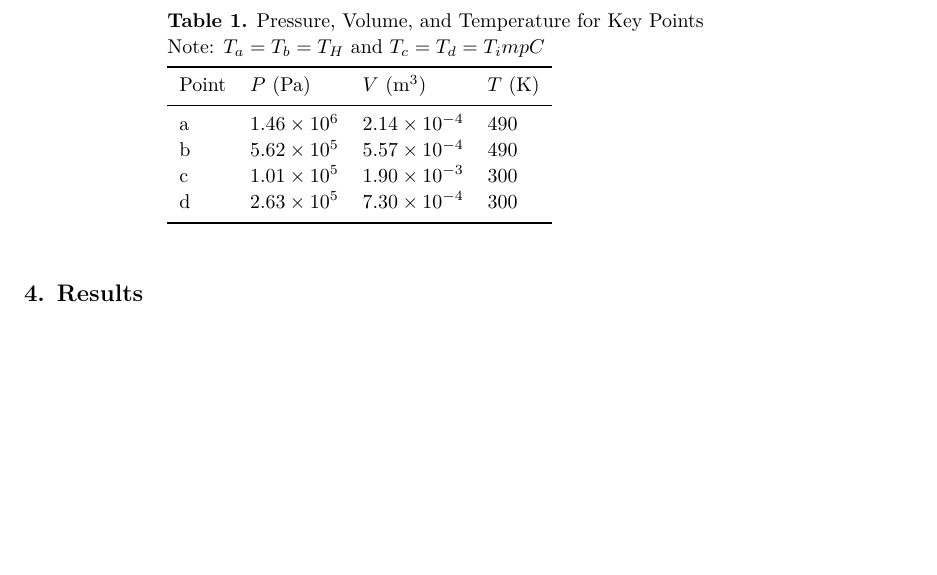
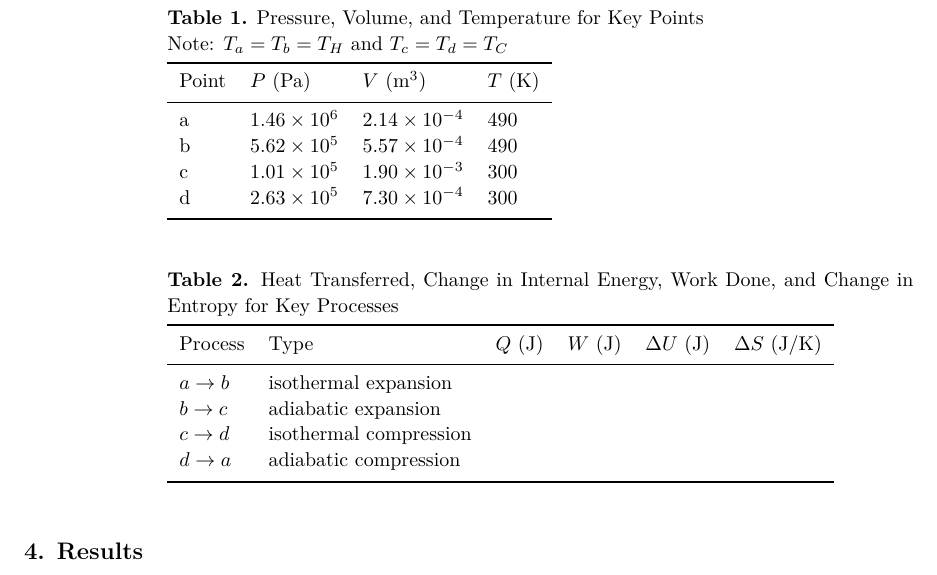
Before and after one commit to VinEdw/latex-physics-reports, a LaTeX problem sheet (carnot-cycle-exercise/carnot-cycle-exercise-report.tex): part of page 3 of 4, cut so that both start at the same text, the shorter picture padded with empty space. The pictures show the PDF file carnot-cycle-exercise/carnot-cycle-exercise-report.pdf that the author committed with the source.

Commit message:
process variables table started

```diff
--- a/carnot-cycle-exercise/carnot-cycle-exercise-report.tex
+++ b/carnot-cycle-exercise/carnot-cycle-exercise-report.tex
@@ -74,9 +74,9 @@ The goal of the exercise is to perform various calculations related to the Carno
 \section{Results}
 
 \begin{table}[htbp]
-\caption{\label{tab:pvtkeypoints}
+\caption{\label{tab:state_variables_key_points}
 Pressure, Volume, and Temperature for Key Points \\
-Note: $T_a = T_b = T_H$ and $T_c = T_d = T_impC$
+Note: $T_a = T_b = T_H$ and $T_c = T_d = T_C$
 }
 \begin{indented}\lineup\item[]\begin{tabular}{llll}
 \br
@@ -86,6 +86,21 @@ a & $\sci{1.46}{6}$ & $\sci{2.14}{-4}$ & 490 \\
 b & $\sci{5.62}{5}$ & $\sci{5.57}{-4}$ & 490 \\
 c & $\sci{1.01}{5}$ & $\sci{1.90}{-3}$ & 300 \\
 d & $\sci{2.63}{5}$ & $\sci{7.30}{-4}$ & 300 \\
+\br
+\end{tabular}\end{indented}\end{table}
+
+\begin{table}[htbp]
+\caption{\label{tab:process_variables}
+Heat Transferred, Change in Internal Energy, Work Done, and Change in Entropy for Key Processes
+}
+\begin{indented}\lineup\item[]\begin{tabular}{llllll}
+\br
+Process & Type & $Q$ (J) & $W$ (J) & $\Delta U$ (J) & $\Delta S$ (J/K) \\
+\mr
+$a \to b$ & isothermal expansion   &  &  &  &  \\
+$b \to c$ & adiabatic expansion    &  &  &  &  \\
+$c \to d$ & isothermal compression &  &  &  &  \\
+$d \to a$ & adiabatic compression  &  &  &  &  \\
 \br
 \end{tabular}\end{indented}\end{table}
 
```
Also changed, not shown: carnot-cycle-exercise/carnot-cycle-exercise-report.pdf.
